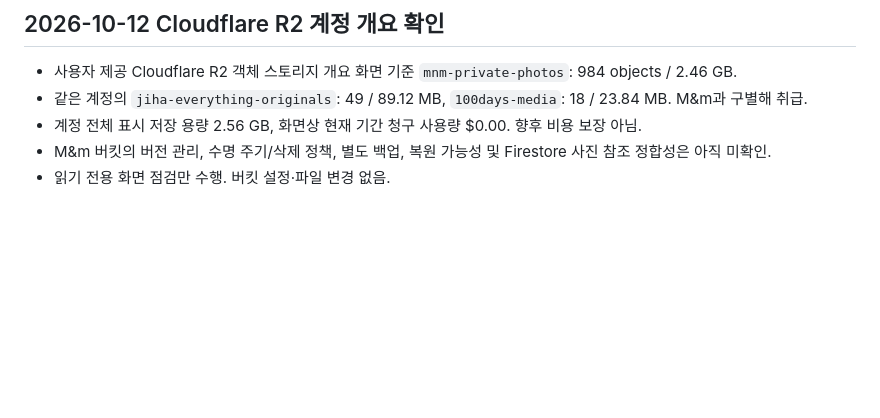
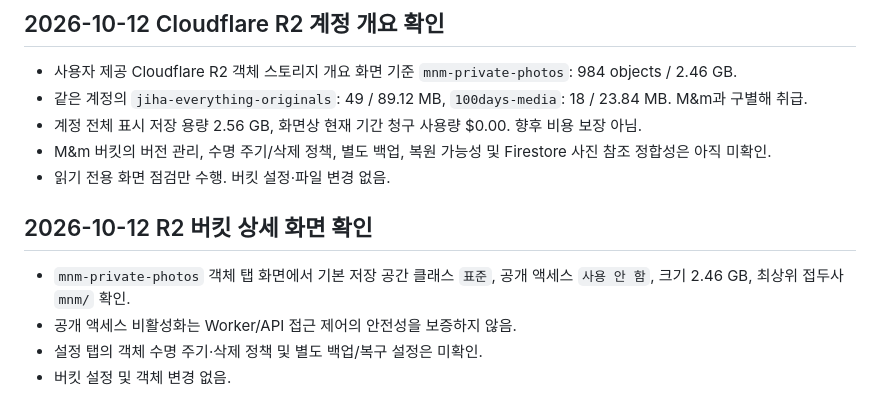
Before and after one commit to mathmaster0824/mnm-academy, a Markdown page: MNM_PHASE1_SAFETY_GATE.md, the part around the change. Drawn GitHub-style; blank space fills up the shorter version.

Commit message:
docs: note R2 bucket access and object layout evidence

```diff
--- a/MNM_PHASE1_SAFETY_GATE.md
+++ b/MNM_PHASE1_SAFETY_GATE.md
@@ -43,3 +43,10 @@
 - 계정 전체 표시 저장 용량 2.56 GB, 화면상 현재 기간 청구 사용량 $0.00. 향후 비용 보장 아님.
 - M&m 버킷의 버전 관리, 수명 주기/삭제 정책, 별도 백업, 복원 가능성 및 Firestore 사진 참조 정합성은 아직 미확인.
 - 읽기 전용 화면 점검만 수행. 버킷 설정·파일 변경 없음.
+
+
+## 2026-10-12 R2 버킷 상세 화면 확인
+- `mnm-private-photos` 객체 탭 화면에서 기본 저장 공간 클래스 `표준`, 공개 액세스 `사용 안 함`, 크기 2.46 GB, 최상위 접두사 `mnm/` 확인.
+- 공개 액세스 비활성화는 Worker/API 접근 제어의 안전성을 보증하지 않음.
+- 설정 탭의 객체 수명 주기·삭제 정책 및 별도 백업/복구 설정은 미확인.
+- 버킷 설정 및 객체 변경 없음.
```
